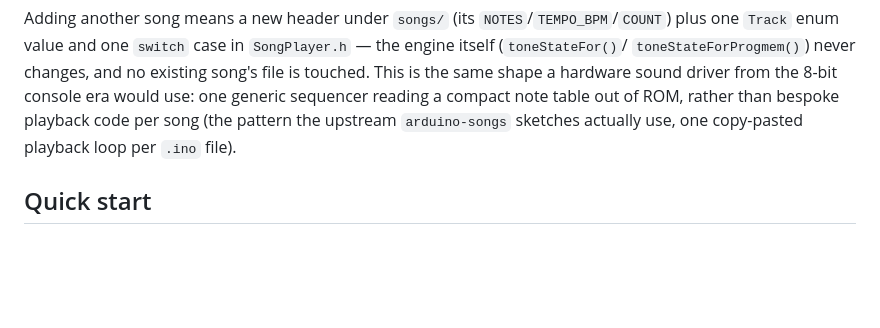
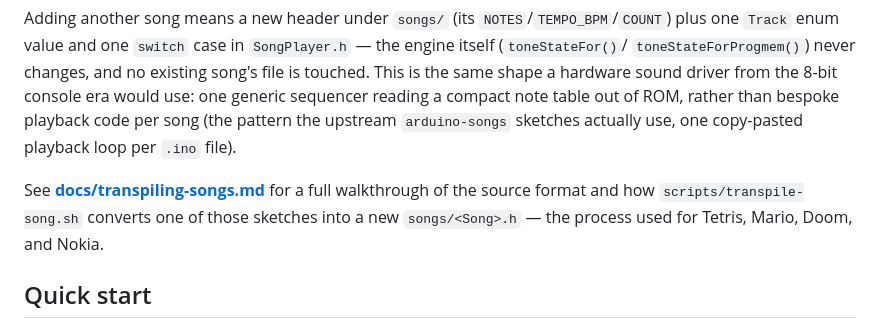
Before and after one commit to Tektronica/embedded, a Markdown page: arduino-nano/buzzer-song/README.md, the part around the change. GitHub-like rendering; blank space fills up the shorter version.

Commit message:
docs(buzzer-song): document the song transpilation process
- What: docs/transpiling-songs.md walks through the source sketch format (pitch table, tempo,
  duration dividers, dotted notes), why our format/PROGMEM storage differs, and how
  transpile-song.sh converts one into the other; linked from the README.
- Why: the process behind Tetris/Mario/Doom/Nokia wasn't written down anywhere, and the next
  song addition shouldn't require re-deriving it.

```diff
--- a/arduino-nano/buzzer-song/README.md
+++ b/arduino-nano/buzzer-song/README.md
@@ -68,6 +68,10 @@ shape a hardware sound driver from the 8-bit console era would use: one generic
 a compact note table out of ROM, rather than bespoke playback code per song (the pattern the
 upstream `arduino-songs` sketches actually use, one copy-pasted playback loop per `.ino` file).
 
+See **[docs/transpiling-songs.md](docs/transpiling-songs.md)** for a full walkthrough of the
+source format and how `scripts/transpile-song.sh` converts one of those sketches into a new
+`songs/<Song>.h` — the process used for Tetris, Mario, Doom, and Nokia.
+
 ## Quick start
 
 Requires [PlatformIO](https://platformio.org/) (VSCode extension or CLI) — no Arduino IDE needed.
```
Also changed, not shown: 1 other file.
